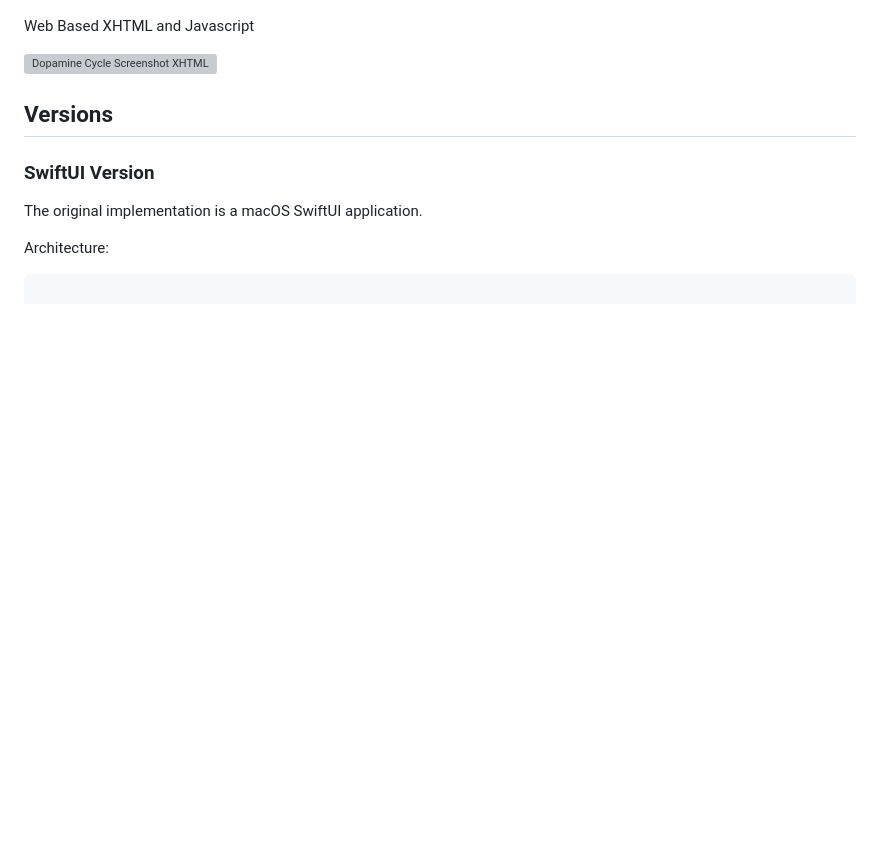
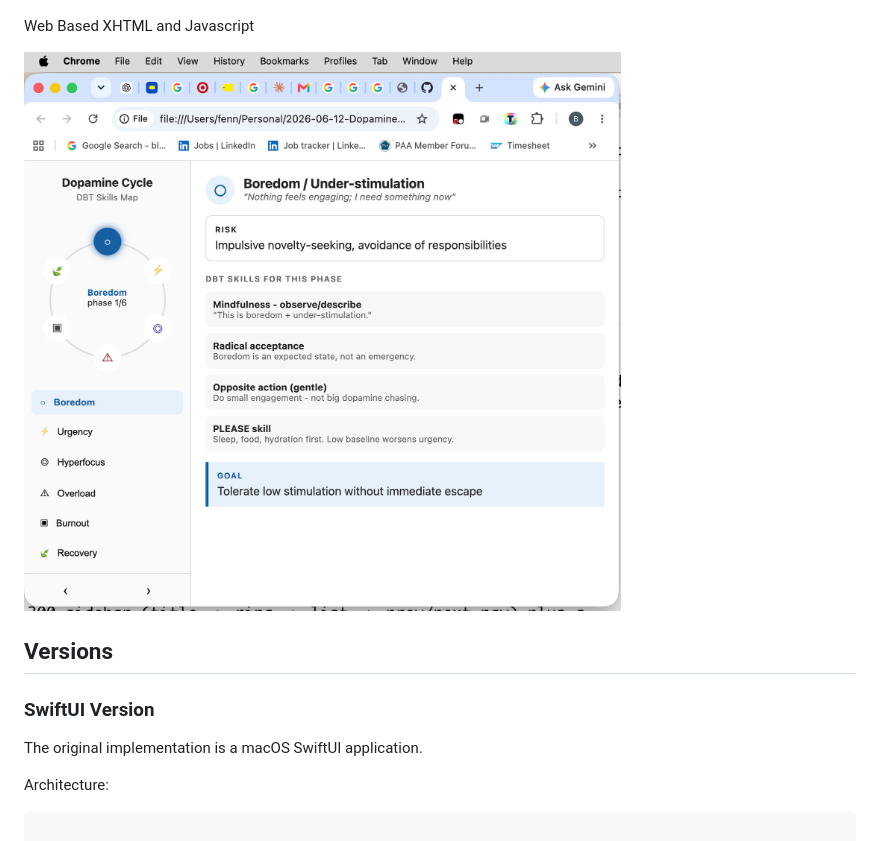
Before and after one commit to fennellb/dopamine-cycle-web, a Markdown page: README.md, the part around the change. GitHub-like rendering; blank space fills up the shorter version; grey boxes are pictures that could not be loaded.

Commit message:
screenshot code for second image

```diff
--- a/README.md
+++ b/README.md
@@ -45,7 +45,7 @@ Stand Alone Apple MacOS App
 
 Web Based XHTML and Javascript
 
-![Dopamine Cycle Screenshot XHTML](images/screenshot2.jpg)
+![Dopamine Cycle Screenshot XHTML](images/screenshot-xhtml.jpg)
 
 ## Versions
 
```
